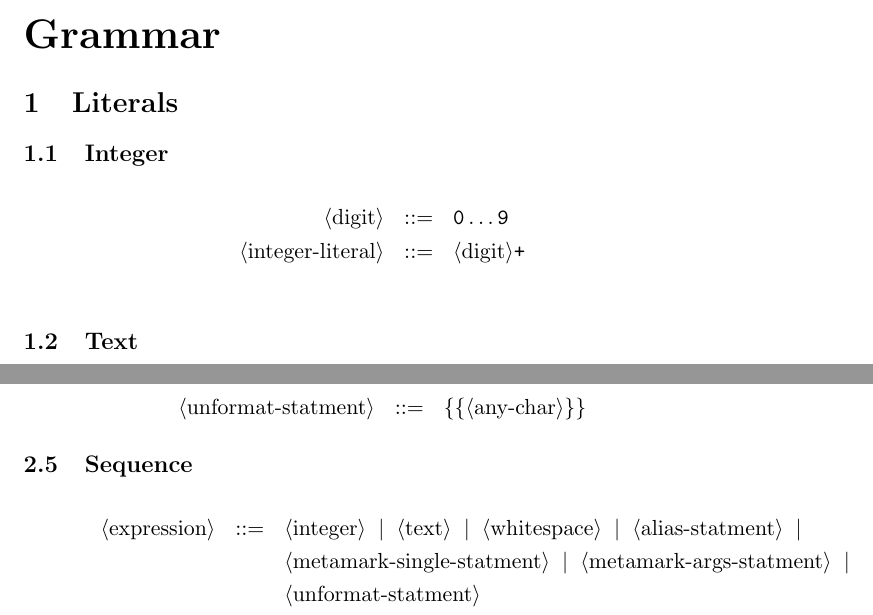
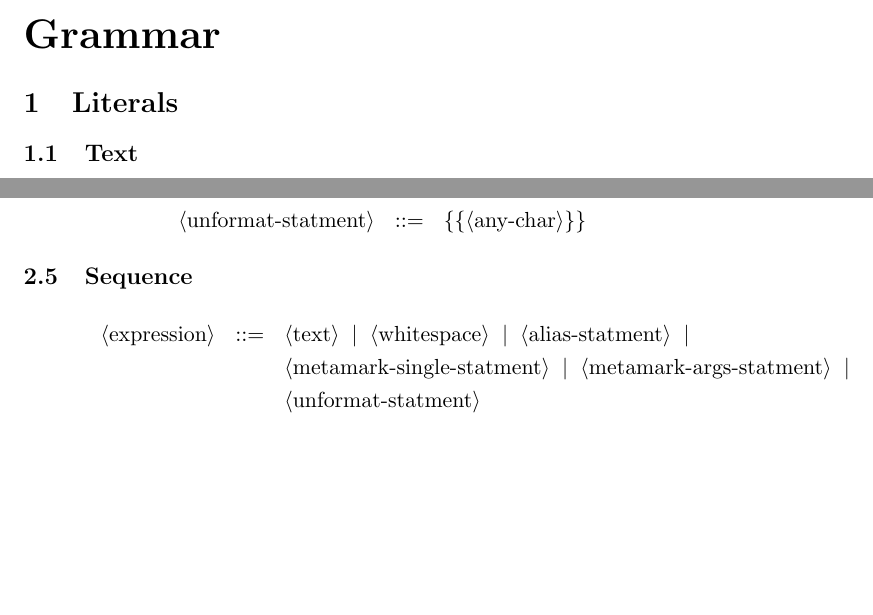
Before and after one commit to Tim-ats-d/Postem-markup, a LaTeX document (doc/book/postem_book.tex, which reads doc/book/grammar.tex): two parts of pages 4 and 5 of 6, joined at a grey line, cut so that both start at the same text, the shorter picture padded with empty space. Compiled offline with pdfLaTeX.

Commit message:
Remove unused ast constructor.

```diff
--- a/doc/book/grammar.tex
+++ b/doc/book/grammar.tex
@@ -1,15 +1,6 @@
 \part{Grammar}\label{part:grammar}
 
 \section{Literals}
-
-\subsection{Integer}
-
-\begin{bnf*}
-    \bnfprod{digit}
-        {\bnfts{0} \bnfsk \bnfts{9}}\\
-    \bnfprod{integer-literal}
-        {\bnfpn{digit} \bnfts{+}}\\
-\end{bnf*}
 
 \subsection{Text}
 
@@ -87,7 +78,7 @@
 
 \begin{bnf*}
     \bnfprod{expression}
-        {\bnfpn{integer} \bnfor \bnfpn{text} \bnfor \bnfpn{whitespace} \bnfor \bnfpn{alias-statment} \bnfor}\\
+        {\bnfpn{text} \bnfor \bnfpn{whitespace} \bnfor \bnfpn{alias-statment} \bnfor}\\
     \bnfmore{\bnfpn{metamark-single-statment} \bnfor \bnfpn{metamark-args-statment} \bnfor}\\
     \bnfmore{ \bnfpn{unformat-statment}}\\
     \bnfprod{sequence-statment}
```
Also changed, not shown: 4 other files.
